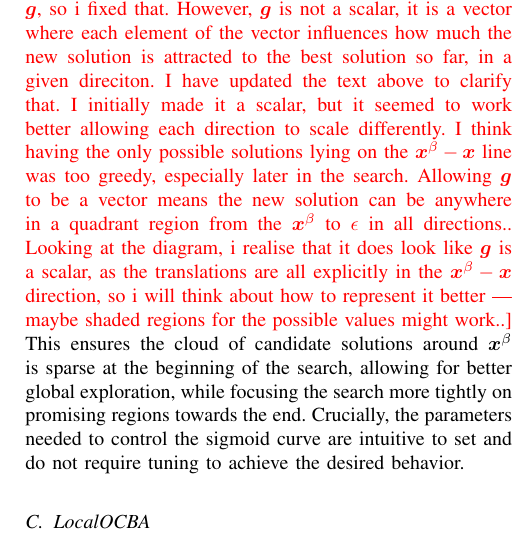
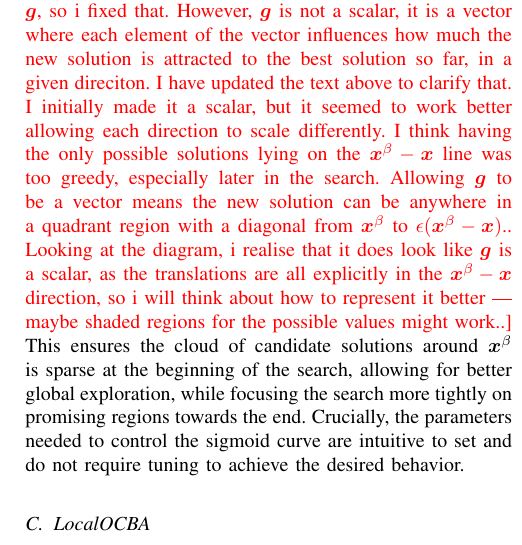
Before and after one commit to AngusKenny/kenny_TEVC_MF, a LaTeX paper (main.tex, which reads method.tex): part of one column of page 7 of 15, cut so that both start at the same text. Compiled offline with pdfLaTeX.

Commit message:
fixed one thing

```diff
--- a/method.tex
+++ b/method.tex
@@ -104,7 +104,7 @@ Using this value, $\V{g}$ can be computed as:
 \begin{equation}
 \V{g} = \epsilon + (1-\epsilon)\V{r}\,,
 \end{equation}
-where $\V{r} \in [0,1]^D$ is a random vector with $D$ components, making $\V{g} \in [\epsilon,1]^D$ also a random vector. \hemant{Equation~13 appears misleading to me; it could just be a notation issue. Basically, the vectors in the $\V{x}$ space get mixed up with the mention of vectors $\V{g}$ and $\V{r}$. It might be easier to present $g$~(should be $G$ I think) and $r$ simply as a scalars, and say that you use the equation for generating each solution $r$ sampled from a uniform random distribution.}\angus{you're right that there was some notation mix-up between $\V{G}$ and $\V{g}$, so i fixed that. However, $\V{g}$ is not a scalar, it is a vector where each element of the vector influences how much the new solution is attracted to the best solution so far, in a given direciton. I have updated the text above to clarify that. I initially made it a scalar, but it seemed to work better allowing each direction to scale differently. I think having the only possible solutions lying on the $\V{x}^\beta - \V{x}$ line was too greedy, especially later in the search. Allowing $\V{g}$ to be a vector means the new solution can be anywhere in a quadrant region from the $\V{x}^\beta$ to $\epsilon$ in all directions.. Looking at the diagram, i realise that it does look like $\V{g}$ is a scalar, as the translations are all explicitly in the $\V{x}^\beta - \V{x}$ direction, so i will think about how to represent it better --- maybe shaded regions for the possible values might work..} This ensures the cloud of candidate solutions around $\V{x}^\beta$ is sparse at the beginning of the search, allowing for better global exploration, while focusing the search more tightly on promising regions towards the end. Crucially, the parameters needed to control the sigmoid curve are intuitive to set and do not require tuning to achieve the desired behavior.
+where $\V{r} \in [0,1]^D$ is a random vector with $D$ components, making $\V{g} \in [\epsilon,1]^D$ also a random vector. \hemant{Equation~13 appears misleading to me; it could just be a notation issue. Basically, the vectors in the $\V{x}$ space get mixed up with the mention of vectors $\V{g}$ and $\V{r}$. It might be easier to present $g$~(should be $G$ I think) and $r$ simply as a scalars, and say that you use the equation for generating each solution $r$ sampled from a uniform random distribution.}\angus{you're right that there was some notation mix-up between $\V{G}$ and $\V{g}$, so i fixed that. However, $\V{g}$ is not a scalar, it is a vector where each element of the vector influences how much the new solution is attracted to the best solution so far, in a given direciton. I have updated the text above to clarify that. I initially made it a scalar, but it seemed to work better allowing each direction to scale differently. I think having the only possible solutions lying on the $\V{x}^\beta - \V{x}$ line was too greedy, especially later in the search. Allowing $\V{g}$ to be a vector means the new solution can be anywhere in a quadrant region with a diagonal from $\V{x}^\beta$ to $\epsilon(\V{x}^\beta - \V{x})$.. Looking at the diagram, i realise that it does look like $\V{g}$ is a scalar, as the translations are all explicitly in the $\V{x}^\beta - \V{x}$ direction, so i will think about how to represent it better --- maybe shaded regions for the possible values might work..} This ensures the cloud of candidate solutions around $\V{x}^\beta$ is sparse at the beginning of the search, allowing for better global exploration, while focusing the search more tightly on promising regions towards the end. Crucially, the parameters needed to control the sigmoid curve are intuitive to set and do not require tuning to achieve the desired behavior.
 
 \subsection{LocalOCBA}\label{subsec:local}
 Once the candidate solutions have been been generated in the vicinity of $\V{x}^\beta$, some of them need to be selected for evaluation at low-fidelity. As already stated, the goal of evaluating solutions in low-fidelity is not to optimize the low-fidelity objective function, but to provide as much information for the model as possible. The optimal computing budget allocation (OCBA) algorithm selects from a set of solutions with the goal of reducing uncertainty within simulation models by adaptively allocating computing resources. This principle can be applied here, with some modifications, as outlined in Algorithm~\ref{alg:local-ocba}.
```
Also changed, not shown: main.bbl (deleted).
